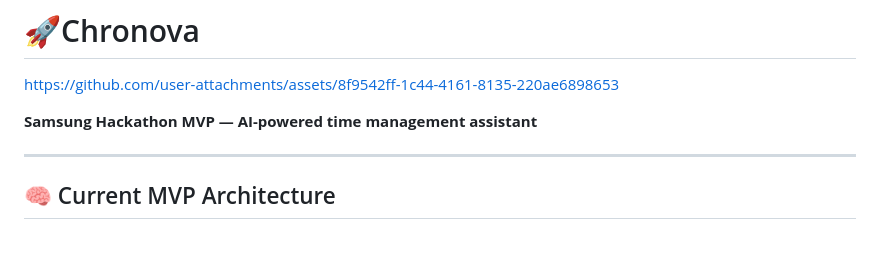
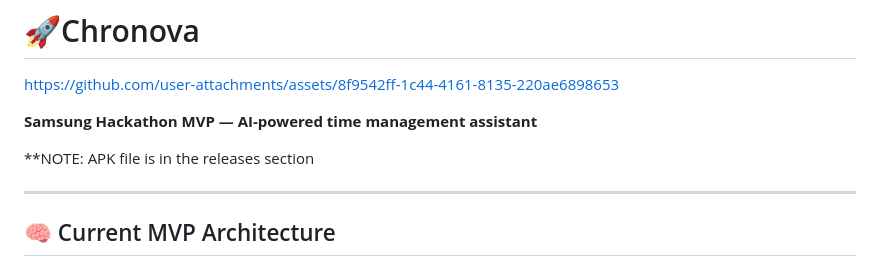
Before and after one commit to Blackhatch0744/Chronova, a Markdown page: README.md, the part around the change. GitHub-like rendering; blank space fills up the shorter version.

Commit message:
Added note about APK file in releases section

```diff
--- a/README.md
+++ b/README.md
@@ -3,6 +3,8 @@
 https://github.com/user-attachments/assets/8f9542ff-1c44-4161-8135-220ae6898653
 
 **Samsung Hackathon MVP — AI-powered time management assistant**
+
+**NOTE: APK file is in the releases section
 
 ---
 
```
